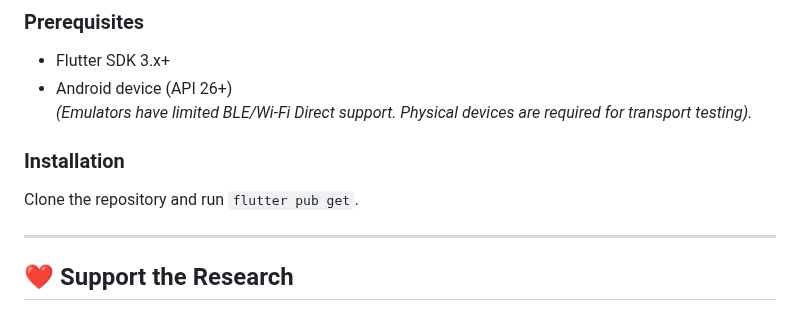
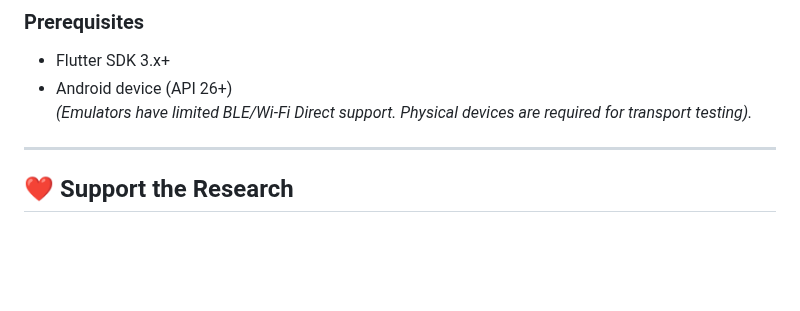
Before and after one commit to pslergy/memento-mori-app, a Markdown page: README.md, the part around the change. GitHub-like rendering; blank space fills up the shorter version.

```diff
--- a/README.md
+++ b/README.md
@@ -122,8 +122,7 @@ Built to withstand active network interference and traffic analysis:
 - Android device (API 26+)
   *(Emulators have limited BLE/Wi-Fi Direct support. Physical devices are required for transport testing).*
 
-### Installation
-Clone the repository and run `flutter pub get`.
+
 
 ---
 
```
